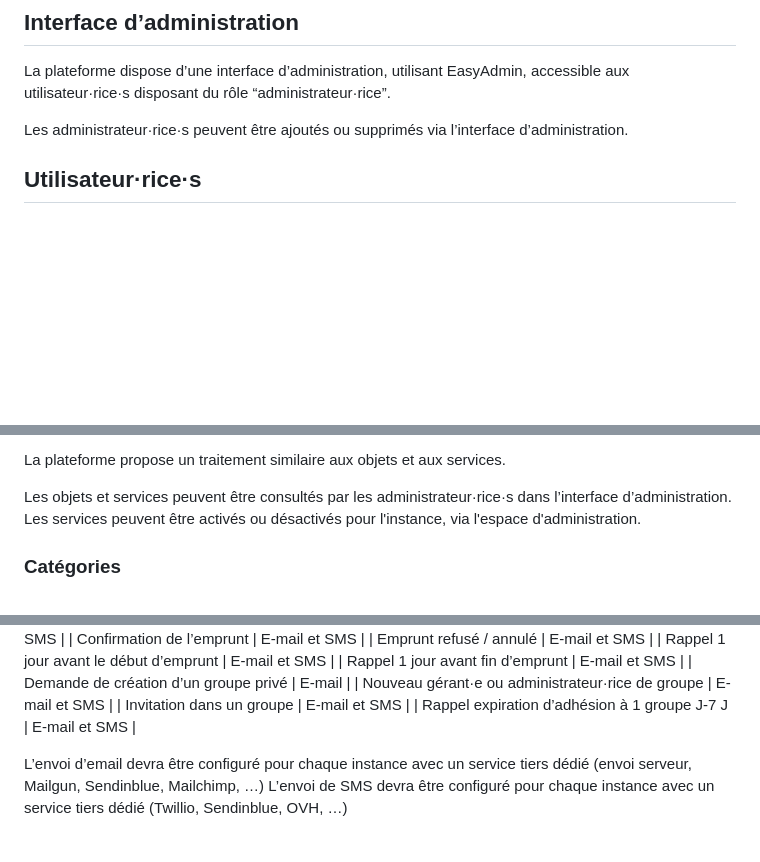
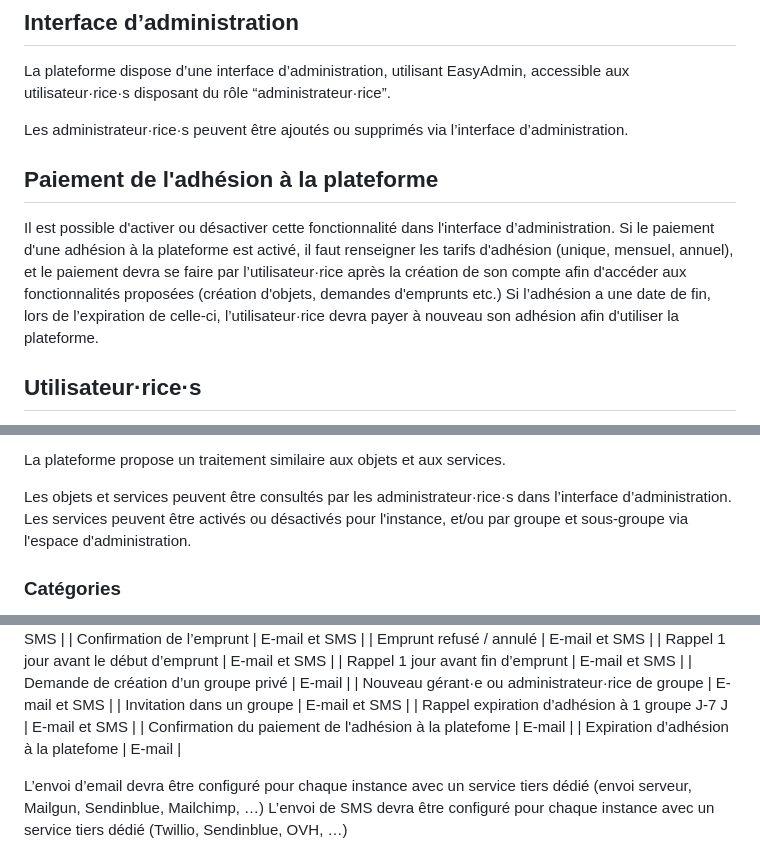
Before and after one commit to Apes-HDF/EBS, a Markdown page: README.md, 3 parts joined by grey strips. GitHub-like rendering; blank space fills up the shorter version.

Commit message:
Update README.md
Ajout de 2 nouvelles fonctionnalités à la plateforme :
- Paiement de l'adhésion à la plateforme (optionnel)
- Activation/désactivation de la fonctionnalité Services par groupe et sous-groupe

```diff
--- a/README.md
+++ b/README.md
@@ -24,6 +24,12 @@ Le code est disponible sous licence AGPL (Affero General Public License). Voir l
 La plateforme dispose d’une interface d’administration, utilisant EasyAdmin, accessible aux  utilisateur·rice·s  disposant du rôle “administrateur·rice”.
 
 Les administrateur·rice·s peuvent être ajoutés ou supprimés via l’interface d’administration.
+
+
+## Paiement de l'adhésion à la plateforme
+Il est possible d'activer ou désactiver cette fonctionnalité dans l'interface d’administration.
+Si le paiement d'une adhésion à la plateforme est activé, il faut renseigner les tarifs d'adhésion (unique, mensuel, annuel), et le paiement devra se faire par l’utilisateur·rice après la création de son compte afin d'accéder aux fonctionnalités proposées (création d'objets, demandes d'emprunts etc.)
+Si l’adhésion a une date de fin, lors de l’expiration de celle-ci, l’utilisateur·rice devra payer à nouveau son adhésion afin d'utiliser la plateforme.
 
 ## Utilisateur·rice·s
 Les utilisateur·rice·s peuvent s’inscrire librement sur la plateforme avec une adresse e-mail valide.
@@ -80,7 +86,7 @@ L’utilisateur·rice peut également renseigner des périodes d’indisponibili
 La plateforme propose un traitement similaire aux objets et aux services.
 
 Les objets et services peuvent être consultés par les administrateur·rice·s dans l’interface d’administration.
-Les services peuvent être activés ou désactivés pour l'instance, via l'espace d'administration.
+Les services peuvent être activés ou désactivés pour l'instance, et/ou par groupe et sous-groupe via l'espace d'administration.
 
 
 ### Catégories
@@ -159,6 +165,8 @@ La plateforme gère l’envoi de notifications automatiques par e-mail et SMS po
 | Nouveau gérant·e ou administrateur·rice de groupe             | E-mail et SMS  |
 | Invitation dans un groupe                     | E-mail et SMS  |
 | Rappel expiration d’adhésion à 1 groupe J-7 J | E-mail et SMS  |
+| Confirmation du paiement de l'adhésion à la platefome | E-mail |
+| Expiration d’adhésion à la platefome | E-mail |
 
 
 L’envoi d’email devra être configuré pour chaque instance avec un service tiers dédié (envoi serveur, Mailgun, Sendinblue, Mailchimp, …)
```
Also changed, not shown: other parts of README.md (+2 -0 lines).
